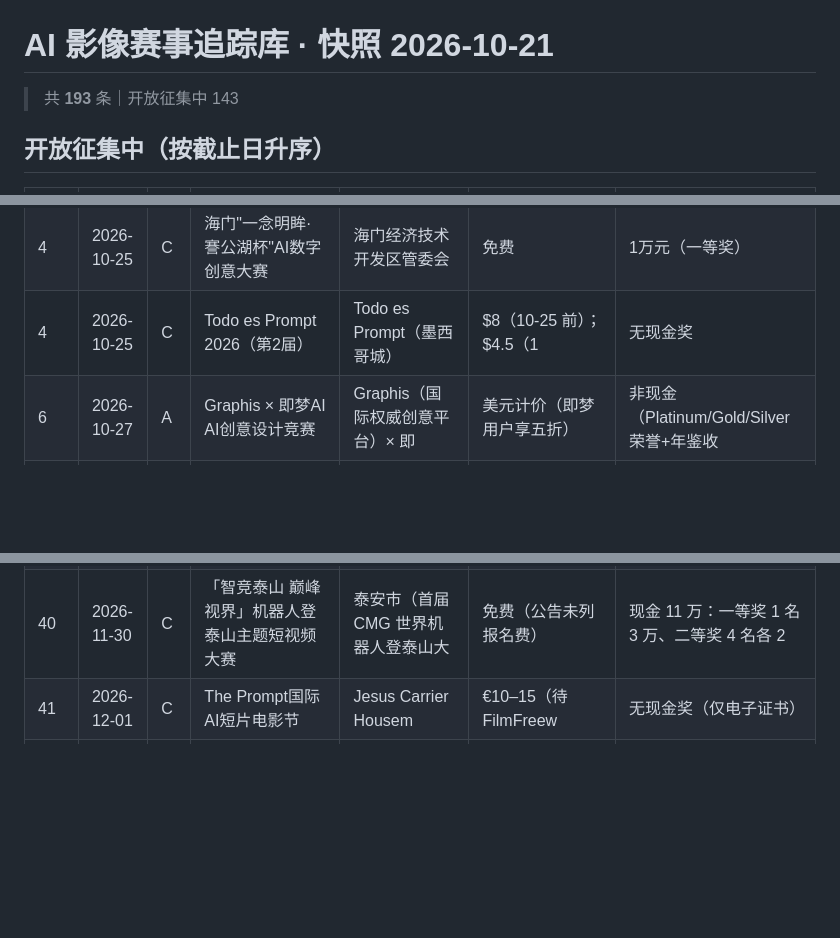
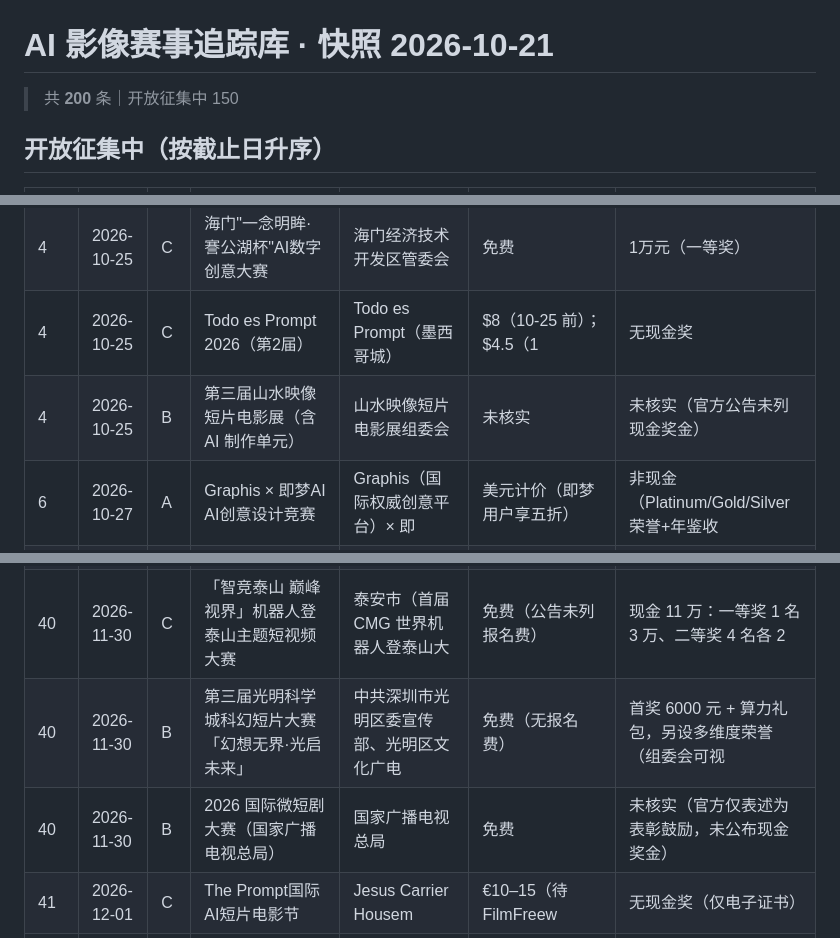
Before and after one commit to YIJUEYIJUE/ai-film-contests-tracker, a Markdown page: data/contests_2026-10-21.md, 3 parts joined by grey strips. Drawn GitHub-style; blank space fills up the shorter version.

Commit message:
snapshot 2026-10-21: contests 200 / sources 66 / festivals 24

```diff
--- a/data/contests_2026-10-21.md
+++ b/data/contests_2026-10-21.md
@@ -1,6 +1,6 @@
 # AI 影像赛事追踪库 · 快照 2026-10-21
 
-> 共 **193** 条｜开放征集中 143
+> 共 **200** 条｜开放征集中 150
 
 
 ## 开放征集中（按截止日升序）
@@ -14,6 +14,7 @@
 | 4 | 2026-10-25 | C | Atlanta AI Ad Fest 2026 | SouArt Alliance | $10（注册费，含 5000 Blo | $1,000（Best of Festival，总保底现金  |
 | 4 | 2026-10-25 | C | 海门"一念明眸·謇公湖杯"AI数字创意大赛 | 海门经济技术开发区管委会 | 免费 | 1万元（一等奖） |
 | 4 | 2026-10-25 | C | Todo es Prompt 2026（第2届） | Todo es Prompt（墨西哥城） | $8（10-25 前）；$4.5（1 | 无现金奖 |
+| 4 | 2026-10-25 | B | 第三届山水映像短片电影展（含 AI 制作单元） | 山水映像短片电影展组委会 | 未核实 | 未核实（官方公告未列现金奖金） |
 | 6 | 2026-10-27 | A | Graphis × 即梦AI AI创意设计竞赛 | Graphis（国际权威创意平台）× 即 | 美元计价（即梦用户享五折） | 非现金（Platinum/Gold/Silver荣誉+年鉴收 |
 | 6 | 2026-10-27 | B | AI International Film Festival（好莱坞·月 | AI International Fil | $39~$69（分类与档期不同，学生 | 奖项 laurels + AI Winners Guild  |
 | 7 | 2026-10-28 | C | Kling 4.0 大场面创作挑战赛 | 可灵AI（快手） | 免费 | 无现金主奖：创意奖一等 3 名 12000 灵感值+单月钻石 |
@@ -80,6 +84,8 @@
 | 40 | 2026-11-30 | B | 2026国际短视频大赛（国家广播电视总局） | 指导：国家广播电视总局国际合作司、网络视 | 免费 | 未核实（通知仅写「表彰鼓励」，未公布奖金金额） |
 | 40 | 2026-11-30 | C | WAIC UP! AI 短片国际院校邀请赛（对话 DIALOGUE） | WAIC UP!（世界人工智能大会衍生品 | 免费 | 现金合计 3.5 万（税前）：金奖 1 组 2 万 + 每月 |
 | 40 | 2026-11-30 | C | 「智竞泰山 巅峰视界」机器人登泰山主题短视频大赛 | 泰安市（首届 CMG 世界机器人登泰山大 | 免费（公告未列报名费） | 现金 11 万：一等奖 1 名 3 万、二等奖 4 名各 2 |
+| 40 | 2026-11-30 | B | 第三届光明科学城科幻短片大赛「幻想无界·光启未来」 | 中共深圳市光明区委宣传部、光明区文化广电 | 免费（无报名费） | 首奖 6000 元 + 算力礼包，另设多维度荣誉（组委会可视 |
+| 40 | 2026-11-30 | B | 2026 国际微短剧大赛（国家广播电视总局） | 国家广播电视总局 | 免费 | 未核实（官方仅表述为表彰鼓励，未公布现金奖金） |
 | 41 | 2026-12-01 | C | The Prompt国际AI短片电影节 | Jesus Carrier Housem | €10–15（待 FilmFreew | 无现金奖（仅电子证书） |
 | 41 | 2026-12-01 | C | AI FilmFest 马拉加 2027（首届·西班牙） | AI FilmFest（总监 Aaron | 免费 | 观众打赏制奖金池：由全球观众在线投票并自愿用比特币打赏作品， |
 | 42 | 2026-12-02 | A | Artefact AI Film Festival 2026（第3届） | Artefact × mk2（法国巴黎） | 未核实（官方称免费开放） | €10,000（大奖） |
```
Also changed, not shown: other parts of data/contests_2026-10-21.md (+4 -0 lines).
